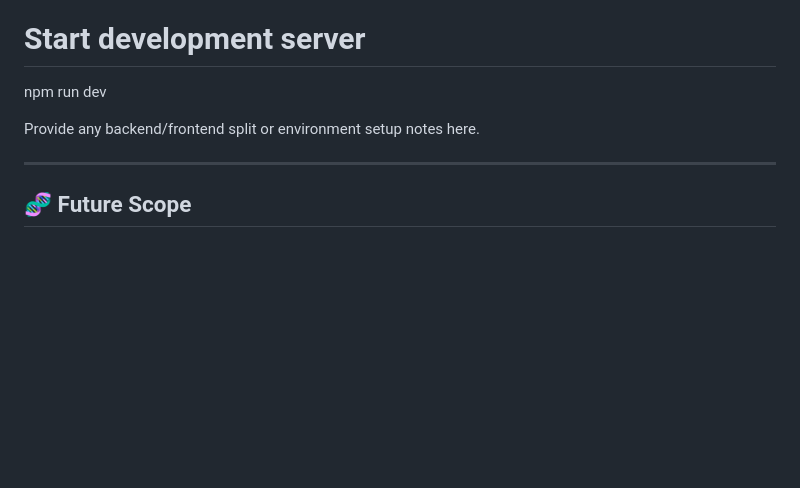
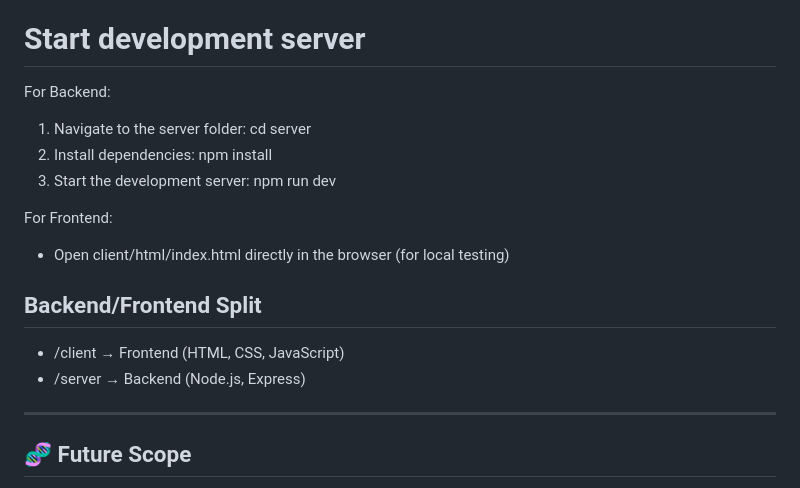
Before and after one commit to AbhijeetBatania/Food-Snap, a Markdown page: README.md, the part around the change. GitHub-like rendering; blank space fills up the shorter version.

```diff
--- a/README.md
+++ b/README.md
@@ -134,10 +134,20 @@ cd project-name
 npm install
 
 # Start development server
-npm run dev
+For Backend:
+1. Navigate to the server folder:
+   cd server
+2. Install dependencies:
+   npm install
+3. Start the development server:
+   npm run dev
 
+For Frontend:
+- Open client/html/index.html directly in the browser (for local testing)
 
-Provide any backend/frontend split or environment setup notes here.
+## Backend/Frontend Split
+- /client → Frontend (HTML, CSS, JavaScript)
+- /server → Backend (Node.js, Express)
 
 ---
 
```
